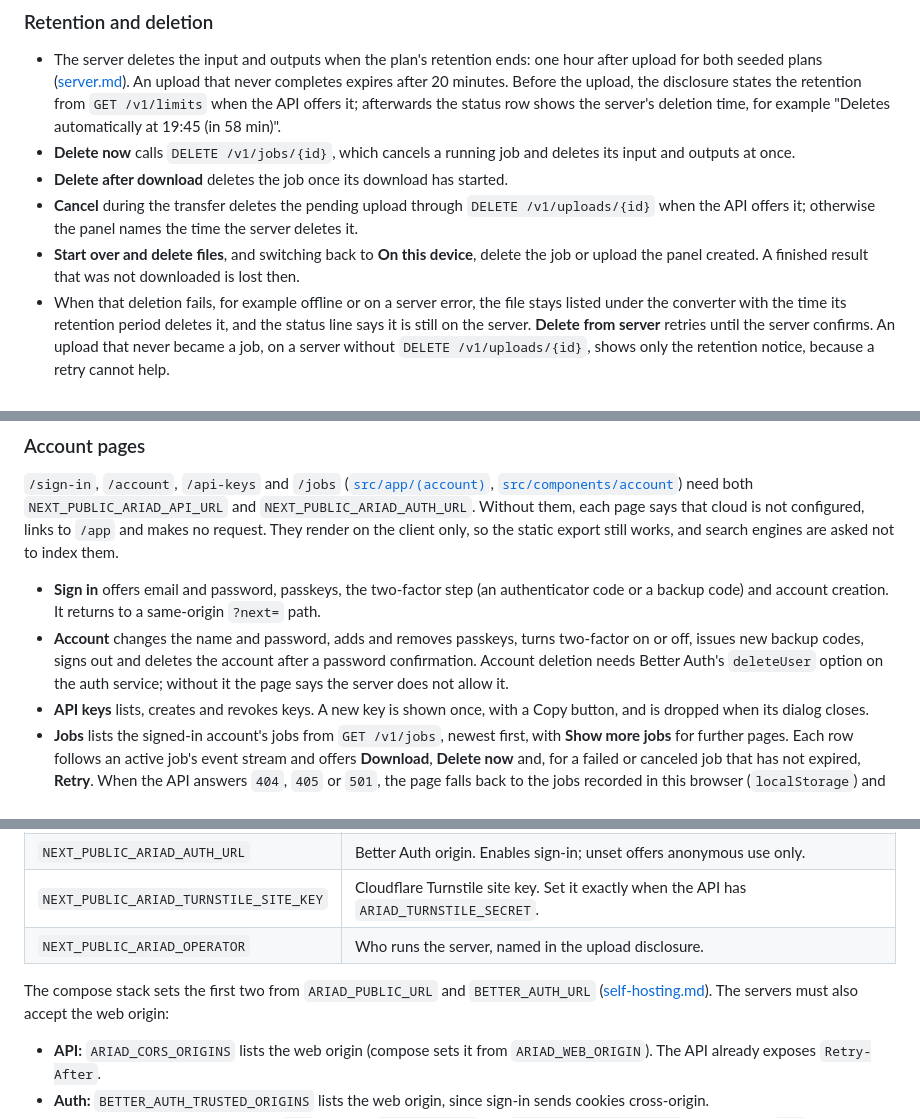
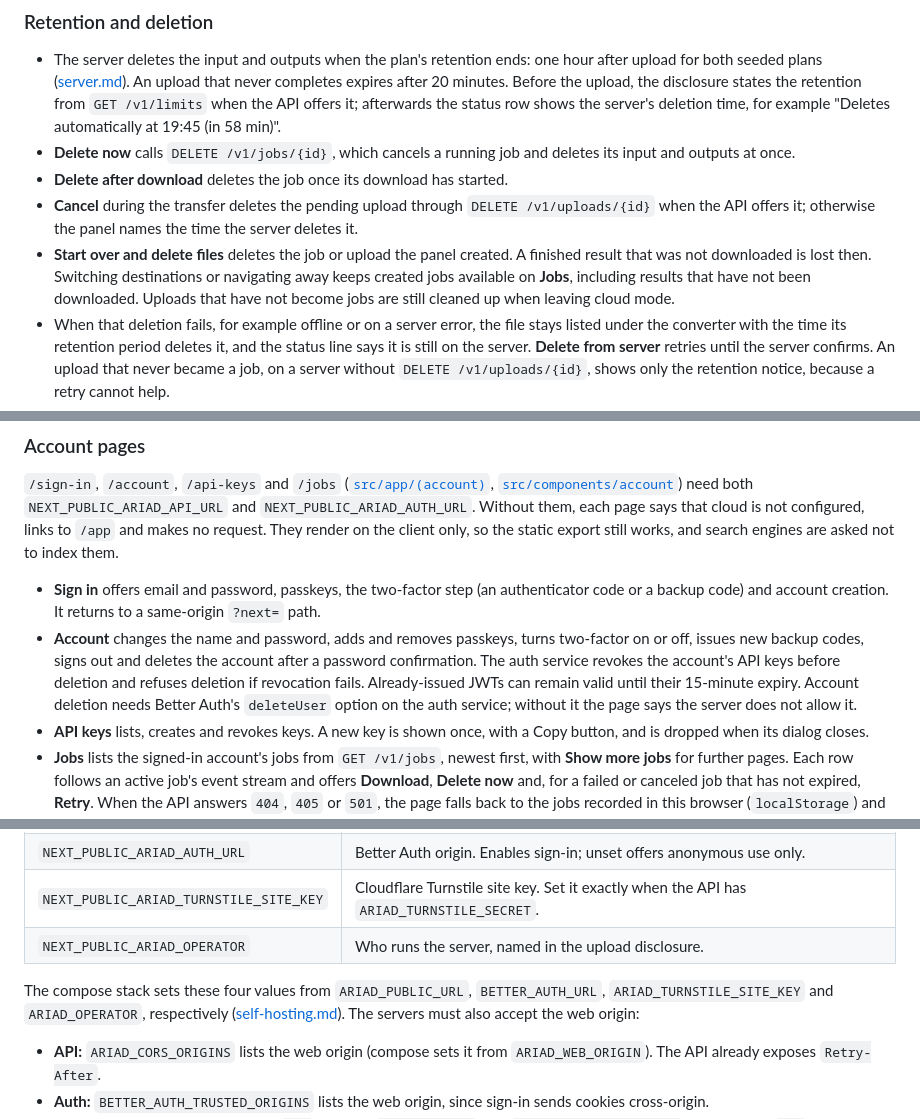
Before and after one commit to bavanchun/AriadShift, a Markdown page: docs/web.md, 3 parts joined by grey strips. GitHub-like rendering.

Commit message:
docs(web): align cloud lifecycle and SDK guidance
Describe preserved jobs, automatic API key revocation, incremental
upload hashing and all four compose web build arguments.

```diff
--- a/docs/web.md
+++ b/docs/web.md
@@ -84,7 +84,7 @@ The API stores the input, the outputs and the file name with the job; it never l
 - **Delete now** calls `DELETE /v1/jobs/{id}`, which cancels a running job and deletes its input and outputs at once.
 - **Delete after download** deletes the job once its download has started.
 - **Cancel** during the transfer deletes the pending upload through `DELETE /v1/uploads/{id}` when the API offers it; otherwise the panel names the time the server deletes it.
-- **Start over and delete files**, and switching back to **On this device**, delete the job or upload the panel created. A finished result that was not downloaded is lost then.
+- **Start over and delete files** deletes the job or upload the panel created. A finished result that was not downloaded is lost then. Switching destinations or navigating away keeps created jobs available on **Jobs**, including results that have not been downloaded. Uploads that have not become jobs are still cleaned up when leaving cloud mode.
 - When that deletion fails, for example offline or on a server error, the file stays listed under the converter with the time its retention period deletes it, and the status line says it is still on the server. **Delete from server** retries until the server confirms. An upload that never became a job, on a server without `DELETE /v1/uploads/{id}`, shows only the retention notice, because a retry cannot help.
 - Closing the tab deletes nothing; the retention period does.
 
@@ -99,7 +99,7 @@ When the build has a Turnstile site key, anonymous uploads first render a Cloudf
 `/sign-in`, `/account`, `/api-keys` and `/jobs` ([`src/app/(account)`](../apps/web/src/app/(account)), [`src/components/account`](../apps/web/src/components/account)) need both `NEXT_PUBLIC_ARIAD_API_URL` and `NEXT_PUBLIC_ARIAD_AUTH_URL`. Without them, each page says that cloud is not configured, links to `/app` and makes no request. They render on the client only, so the static export still works, and search engines are asked not to index them.
 
 - **Sign in** offers email and password, passkeys, the two-factor step (an authenticator code or a backup code) and account creation. It returns to a same-origin `?next=` path.
-- **Account** changes the name and password, adds and removes passkeys, turns two-factor on or off, issues new backup codes, signs out and deletes the account after a password confirmation. Account deletion needs Better Auth's `deleteUser` option on the auth service; without it the page says the server does not allow it.
+- **Account** changes the name and password, adds and removes passkeys, turns two-factor on or off, issues new backup codes, signs out and deletes the account after a password confirmation. The auth service revokes the account's API keys before deletion and refuses deletion if revocation fails. Already-issued JWTs can remain valid until their 15-minute expiry. Account deletion needs Better Auth's `deleteUser` option on the auth service; without it the page says the server does not allow it.
 - **API keys** lists, creates and revokes keys. A new key is shown once, with a Copy button, and is dropped when its dialog closes.
 - **Jobs** lists the signed-in account's jobs from `GET /v1/jobs`, newest first, with **Show more jobs** for further pages. Each row follows an active job's event stream and offers **Download**, **Delete now** and, for a failed or canceled job that has not expired, **Retry**. When the API answers `404`, `405` or `501`, the page falls back to the jobs recorded in this browser (`localStorage`) and says the server cannot list account jobs yet. Anonymous jobs never come from the server list; only this browser's record lists them.
 
@@ -114,7 +114,7 @@ Next.js inlines these variables when the site is built, so set them for `just we
 | `NEXT_PUBLIC_ARIAD_TURNSTILE_SITE_KEY` | Cloudflare Turnstile site key. Set it exactly when the API has `ARIAD_TURNSTILE_SECRET`. |
 | `NEXT_PUBLIC_ARIAD_OPERATOR` | Who runs the server, named in the upload disclosure. |
 
-The compose stack sets the first two from `ARIAD_PUBLIC_URL` and `BETTER_AUTH_URL` ([self-hosting.md](self-hosting.md#configuration)). The servers must also accept the web origin:
+The compose stack sets these four values from `ARIAD_PUBLIC_URL`, `BETTER_AUTH_URL`, `ARIAD_TURNSTILE_SITE_KEY` and `ARIAD_OPERATOR`, respectively ([self-hosting.md](self-hosting.md#configuration)). The servers must also accept the web origin:
 
 - **API:** `ARIAD_CORS_ORIGINS` lists the web origin (compose sets it from `ARIAD_WEB_ORIGIN`). The API already exposes `Retry-After`.
 - **Auth:** `BETTER_AUTH_TRUSTED_ORIGINS` lists the web origin, since sign-in sends cookies cross-origin.
```
Also changed, not shown: docs/api.md (+3 -1 lines).
